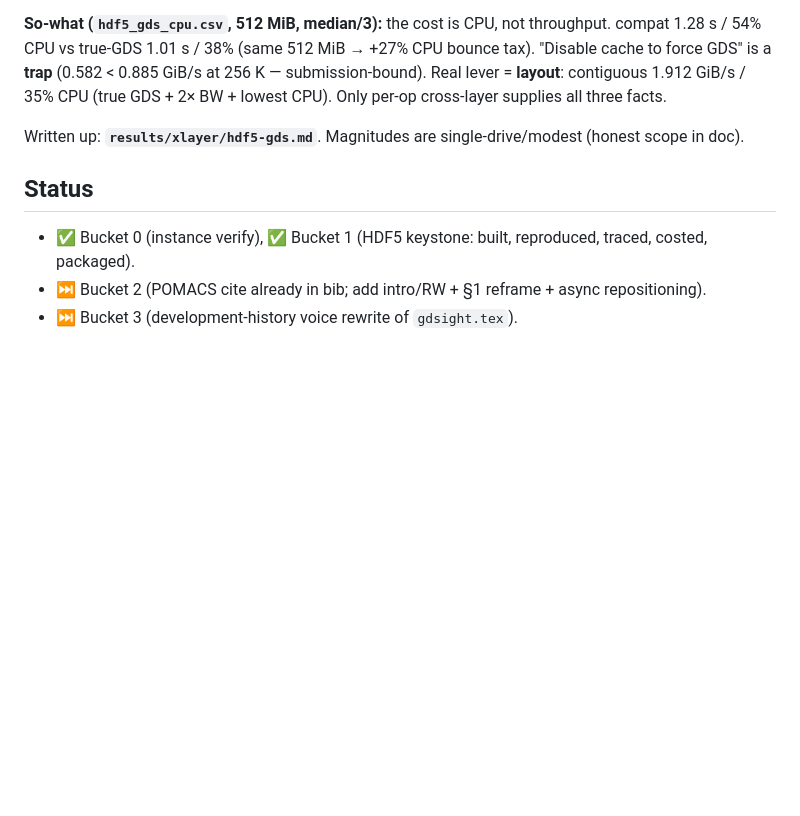
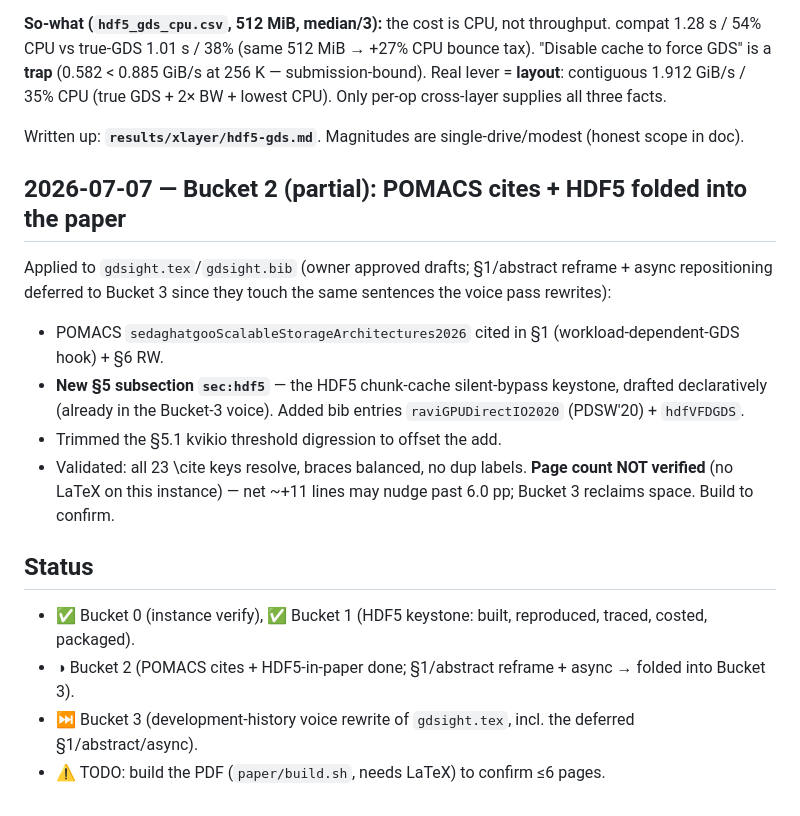
Before and after one commit to izzet/gdsight, a Markdown page: HDF5-GDS-RECOVERY-LOG.md, the part around the change. Rendered like a GitHub page; blank space fills up the shorter version.

Commit message:
Paper (Bucket 2): cite POMACS + fold in the HDF5 chunk-cache keystone
Add sedaghatgooScalableStorageArchitectures2026 (POMACS'26) to the intro
(workload-dependent GDS hook) and related work. New Section V subsection sec:hdf5:
the HDF5 raw-data chunk cache silently defeats GDS (262 cuFileRead / nvfs_io=0 vs
=256), on real HPC middleware via the vfd-gds VFD, extending the Ravi et al. PDSW'20
lineage; drafted in declarative voice. Add bib entries raviGPUDirectIO2020 + hdfVFDGDS.
Trim the kvikio threshold digression to offset. Validated: all cite keys resolve,
braces balanced. Page count needs a build to confirm (<=6pp); Bucket 3 will reclaim
space. (Deferred: the SS1/abstract diagnosis-not-fix reframe + async repositioning
fold into the Bucket 3 voice pass, same sentences.)

```diff
--- a/HDF5-GDS-RECOVERY-LOG.md
+++ b/HDF5-GDS-RECOVERY-LOG.md
@@ -97,7 +97,18 @@ GiB/s / 35% CPU (true GDS + 2× BW + lowest CPU). Only per-op cross-layer suppli
 
 Written up: **`results/xlayer/hdf5-gds.md`**. Magnitudes are single-drive/modest (honest scope in doc).
 
+## 2026-07-07 — Bucket 2 (partial): POMACS cites + HDF5 folded into the paper
+Applied to `gdsight.tex`/`gdsight.bib` (owner approved drafts; §1/abstract reframe + async repositioning
+deferred to Bucket 3 since they touch the same sentences the voice pass rewrites):
+- POMACS `sedaghatgooScalableStorageArchitectures2026` cited in §1 (workload-dependent-GDS hook) + §6 RW.
+- **New §5 subsection `sec:hdf5`** — the HDF5 chunk-cache silent-bypass keystone, drafted declaratively
+  (already in the Bucket-3 voice). Added bib entries `raviGPUDirectIO2020` (PDSW'20) + `hdfVFDGDS`.
+- Trimmed the §5.1 kvikio threshold digression to offset the add.
+- Validated: all 23 \cite keys resolve, braces balanced, no dup labels. **Page count NOT verified** (no
+  LaTeX on this instance) — net ~+11 lines may nudge past 6.0 pp; Bucket 3 reclaims space. Build to confirm.
+
 ## Status
 - ✅ Bucket 0 (instance verify), ✅ Bucket 1 (HDF5 keystone: built, reproduced, traced, costed, packaged).
-- ⏭ Bucket 2 (POMACS cite already in bib; add intro/RW + §1 reframe + async repositioning).
-- ⏭ Bucket 3 (development-history voice rewrite of `gdsight.tex`).
+- ◑ Bucket 2 (POMACS cites + HDF5-in-paper done; §1/abstract reframe + async → folded into Bucket 3).
+- ⏭ Bucket 3 (development-history voice rewrite of `gdsight.tex`, incl. the deferred §1/abstract/async).
+- ⚠ TODO: build the PDF (`paper/build.sh`, needs LaTeX) to confirm ≤6 pages.
```
